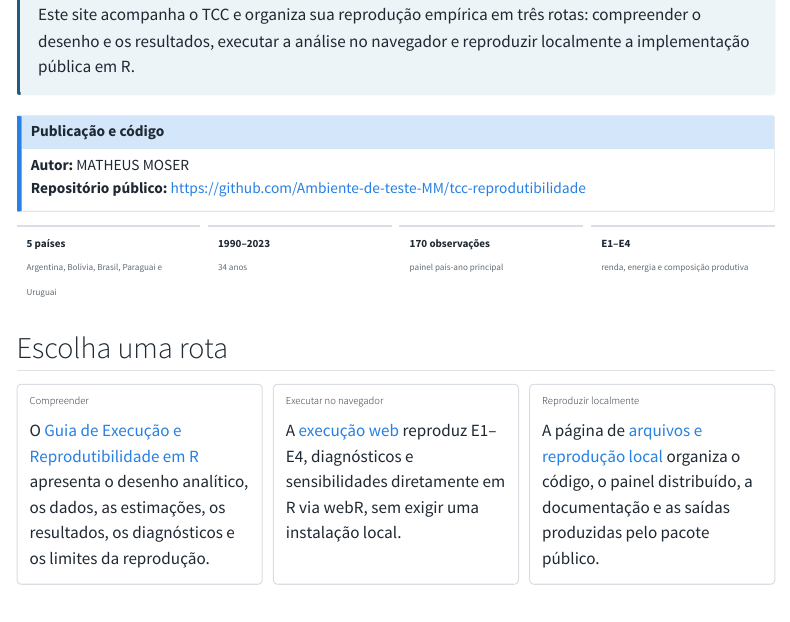
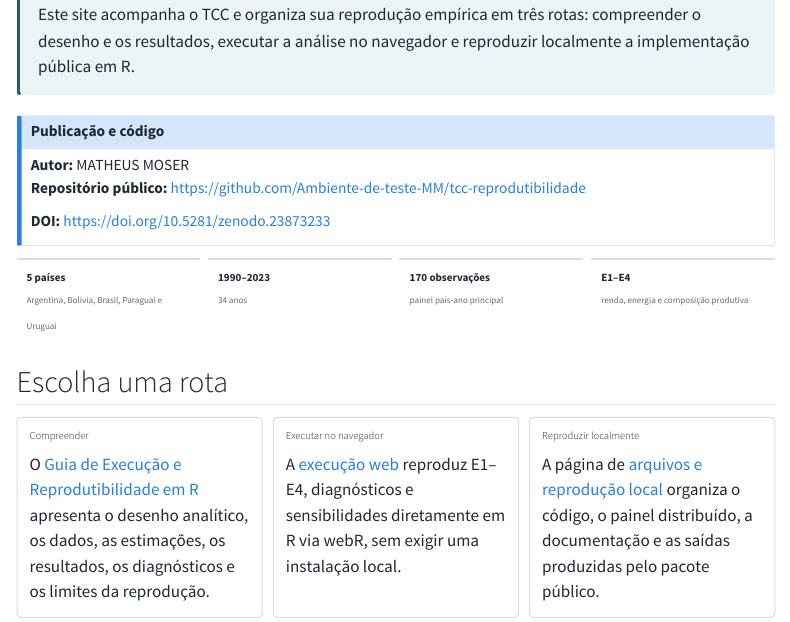
Before and after one commit to Ambiente-de-teste-MM/tcc-reprodutibilidade, a Quarto document (site/index.qmd): the page in a window 1100 px wide, from 170 px down. Rendered offline with R 4.5, knitr and Pandoc in place of Quarto, with nearby package versions; menus at the side of the page are left out.

Commit message:
Apply personal publication metadata

```diff
--- a/site/index.qmd
+++ b/site/index.qmd
@@ -13,6 +13,8 @@ Este site acompanha o TCC e organiza sua reprodução empírica em três rotas:
 ::: {.callout-note title="Publicação e código"}
 **Autor:** MATHEUS MOSER
 **Repositório público:** [https://github.com/Ambiente-de-teste-MM/tcc-reprodutibilidade](https://github.com/Ambiente-de-teste-MM/tcc-reprodutibilidade)
+
+**DOI:** [https://doi.org/10.5281/zenodo.23873233](https://doi.org/10.5281/zenodo.23873233)
 :::
 <!-- PERSONAL-METADATA:END -->
 
```
Also changed, not shown: README.md, 1 other file.
